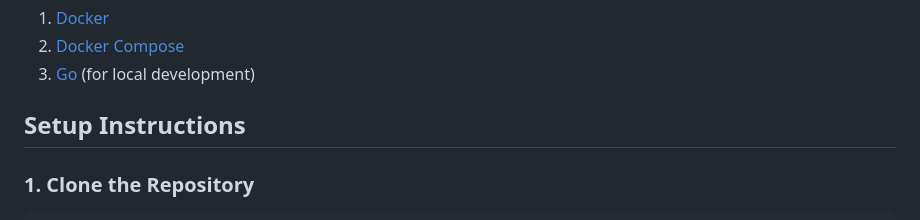
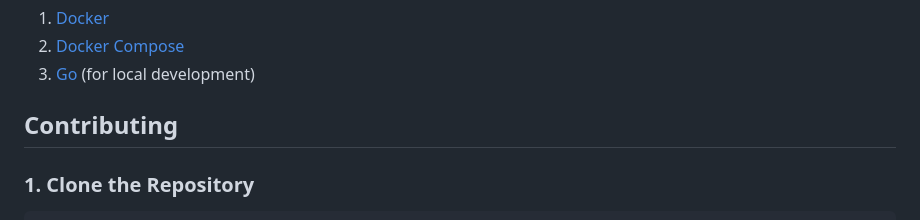
Before and after one commit to Juan-Alves-1/financial-health-calculator, a Markdown page: README.md, the part around the change. Drawn GitHub-style.

```diff
--- a/README.md
+++ b/README.md
@@ -35,7 +35,7 @@ Before starting, ensure you have the following installed:
 3. [Go](https://golang.org/) (for local development)
 
 
-## Setup Instructions
+## Contributing
 
 ### 1. Clone the Repository
 
```
